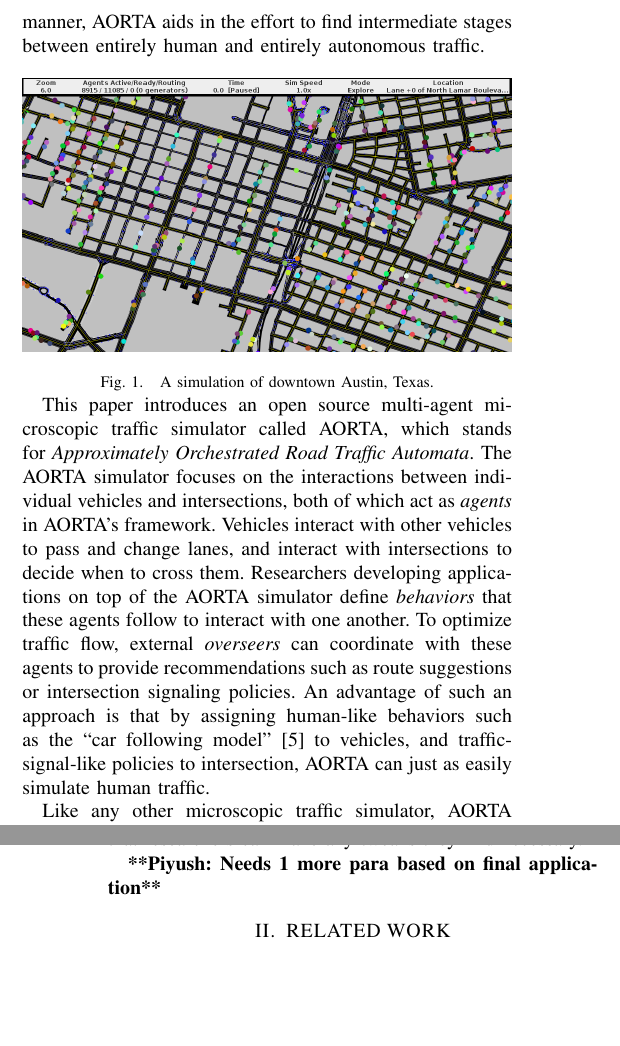
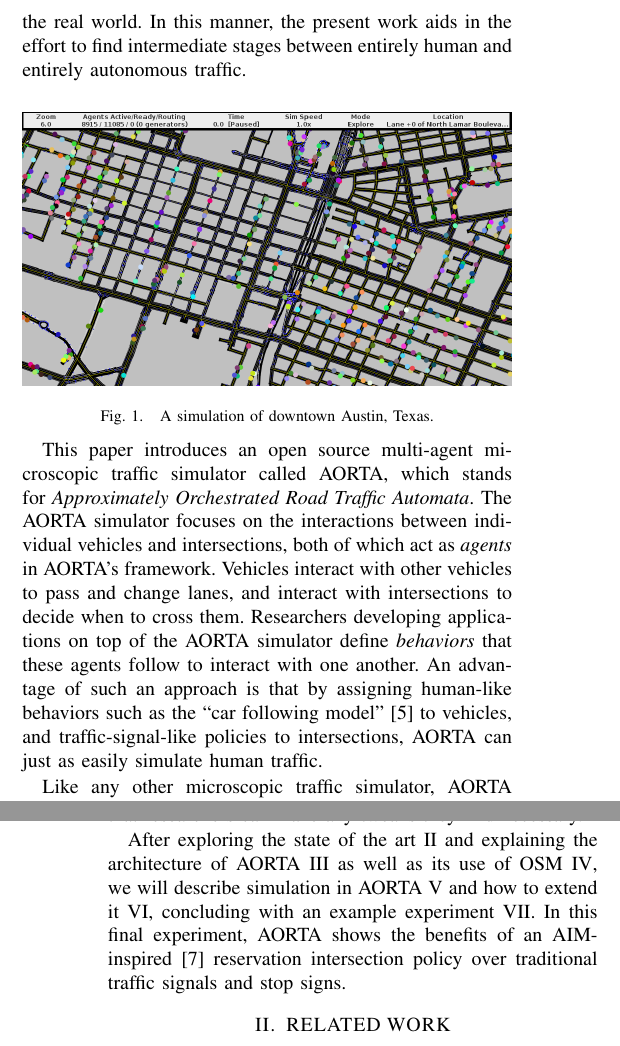
Before and after one commit to ovunctuzel/road-rage, a LaTeX paper (papers/itsc_2012/final.tex): two parts of the columns of pages 1 and 2 of 7, joined at a grey line, cut at the place of the change, the shorter picture padded with empty space. Compiled offline with pdfLaTeX.

Commit message:
Edits to abstract and intro

```diff
--- a/papers/itsc_2012/final.tex
+++ b/papers/itsc_2012/final.tex
@@ -96,5 +96,5 @@ AORTA aims to solve some of these problems by providing a sandbox in which such
 methodologies can be found and tested for safety and efficiency before being
-deployed in the real world.  In this manner, AORTA aids in the effort to find
+deployed in the real world.  In this manner, the present work aids in the effort to find
 intermediate stages between entirely human and entirely autonomous traffic.
 
 \begin{figure}[h]
@@ -115,13 +115,11 @@ interact with other vehicles to pass and change lanes, and interact
 with intersections to decide when to cross them. Researchers
 developing applications on top of the AORTA simulator define
 \textit{behaviors} that these agents follow to interact with one
-another. To optimize traffic flow, external \textit{overseers} can
-coordinate with these agents to provide recommendations such as route
-suggestions or intersection signaling policies.  An advantage of such
-an approach is that by assigning human-like behaviors such as the
-``car following model'' \cite{brackstone1999car} to vehicles, and
-traffic-signal-like policies to intersection, AORTA can just as easily
-simulate human traffic.
+another. An advantage of such an approach is that by assigning
+human-like behaviors such as the ``car following model''
+\cite{brackstone1999car} to vehicles, and traffic-signal-like
+policies to intersections, AORTA can just as easily simulate human
+traffic.
 
 Like any other microscopic traffic simulator, AORTA needs maps to run
 simulations. One of AORTA's key features is that it generates maps using road
@@ -134,13 +132,13 @@ download time).  AORTA also has the advantage of being open source and easy to
 install so that researchers can make any tweaks they find necessary.
 \footnote{http://code.google.com/p/road-rage}
 
-\commentpk{Needs 1 more para based on final application}
-
-% Section 2 will review other traffic simulators. Section 3 will introduce the
-% overall architecture of AORTA. Section 4 describes how OSM maps are used.
-% Section 5 explains the simulation engine and the properties AORTA posses that
-% are useful for general traffic experiments. Section 6 gives some initial
-% results from such an experiment, and Section 7 concludes.
+After exploring the state of the art \ref{sec:related_work} and explaining
+the architecture of AORTA \ref{sec:arch} as well as its use of OSM \ref{sec:map},
+we will describe simulation in AORTA \ref{sec:simulation} and how to extend it
+\ref{sec:config}, concluding with an example experiment \ref{sec:results}.
+In this final experiment, AORTA shows the benefits of an AIM-inspired
+\cite{JAIR08-dresner} reservation intersection policy over traditional
+traffic signals and stop signs.
 
 %%%%%%%%%%%%%%%%%%%%%%%%%%%%%%%%%%%%%%%%%%%%%%%%%%%%%%%%%%%%%%%%%%%%%%%%%%%%%%%%
 
```
Also changed, not shown: papers/itsc_2012/final.tex (4 more changed lines).
